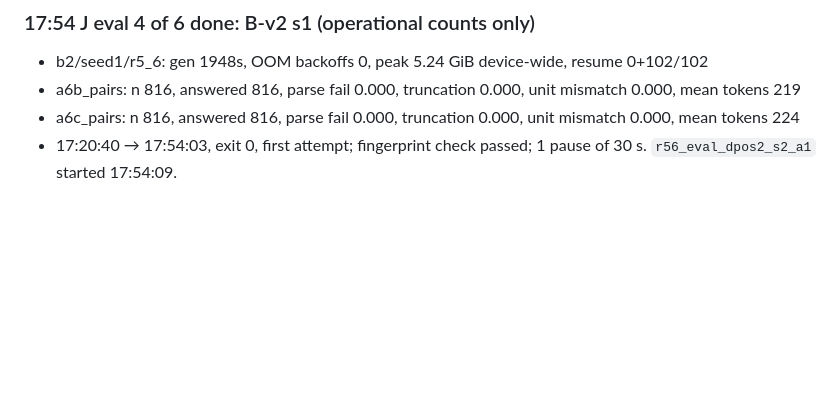
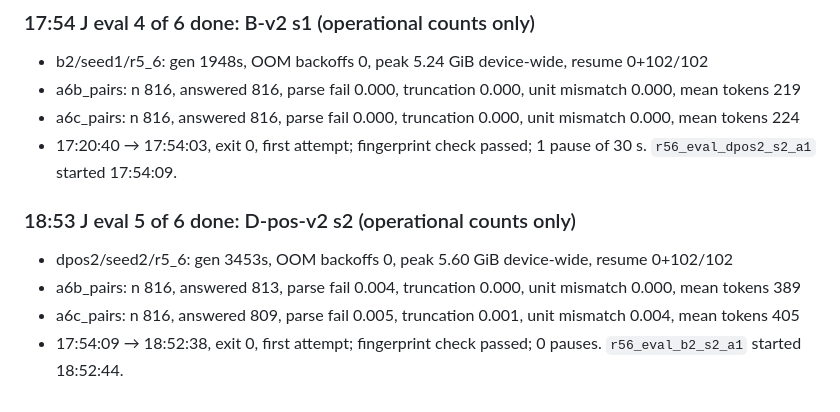
Before and after one commit to RaghhavMalani/operation-physics, a Markdown page: docs/lab_notebook.md, the part around the change. Rendered like a GitHub page; blank space fills up the shorter version.

Commit message:
Lab notebook: J eval 5 of 6 (D-pos-v2 s2) done, operational counts
Co-Authored-By: Claude Opus 5.5 <noreply@anthropic.com>

```diff
--- a/docs/lab_notebook.md
+++ b/docs/lab_notebook.md
@@ -518,3 +518,9 @@ Brief (your message, ~10:00 IST):
 -   a6b_pairs: n 816, answered 816, parse fail 0.000, truncation 0.000, unit mismatch 0.000, mean tokens 219
 -   a6c_pairs: n 816, answered 816, parse fail 0.000, truncation 0.000, unit mismatch 0.000, mean tokens 224
 - 17:20:40 → 17:54:03, exit 0, first attempt; fingerprint check passed; 1 pause of 30 s. `r56_eval_dpos2_s2_a1` started 17:54:09.
+
+### 18:53 J eval 5 of 6 done: D-pos-v2 s2 (operational counts only)
+- dpos2/seed2/r5_6: gen 3453s, OOM backoffs 0, peak 5.60 GiB device-wide, resume 0+102/102
+-   a6b_pairs: n 816, answered 813, parse fail 0.004, truncation 0.000, unit mismatch 0.000, mean tokens 389
+-   a6c_pairs: n 816, answered 809, parse fail 0.005, truncation 0.001, unit mismatch 0.004, mean tokens 405
+- 17:54:09 → 18:52:38, exit 0, first attempt; fingerprint check passed; 0 pauses. `r56_eval_b2_s2_a1` started 18:52:44.
```
